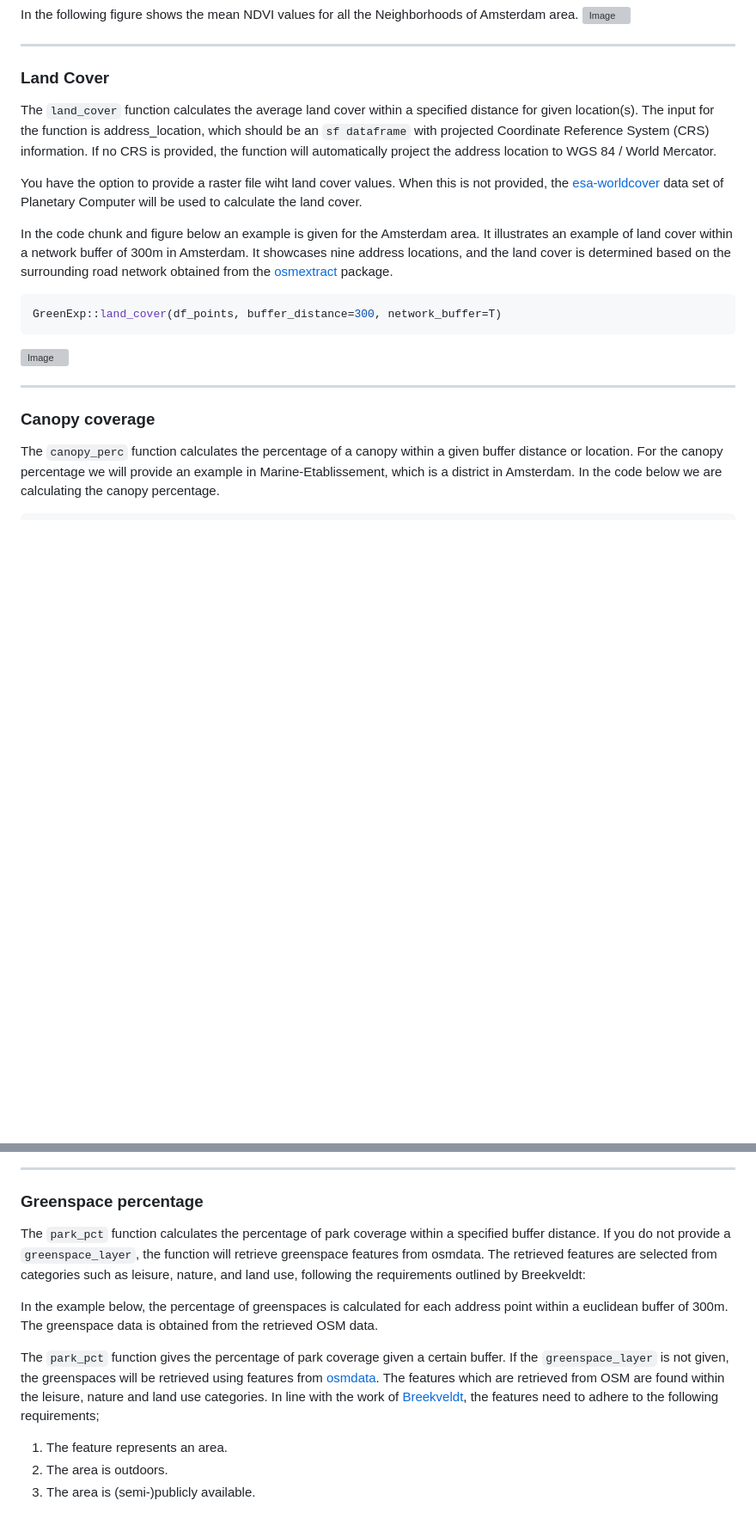
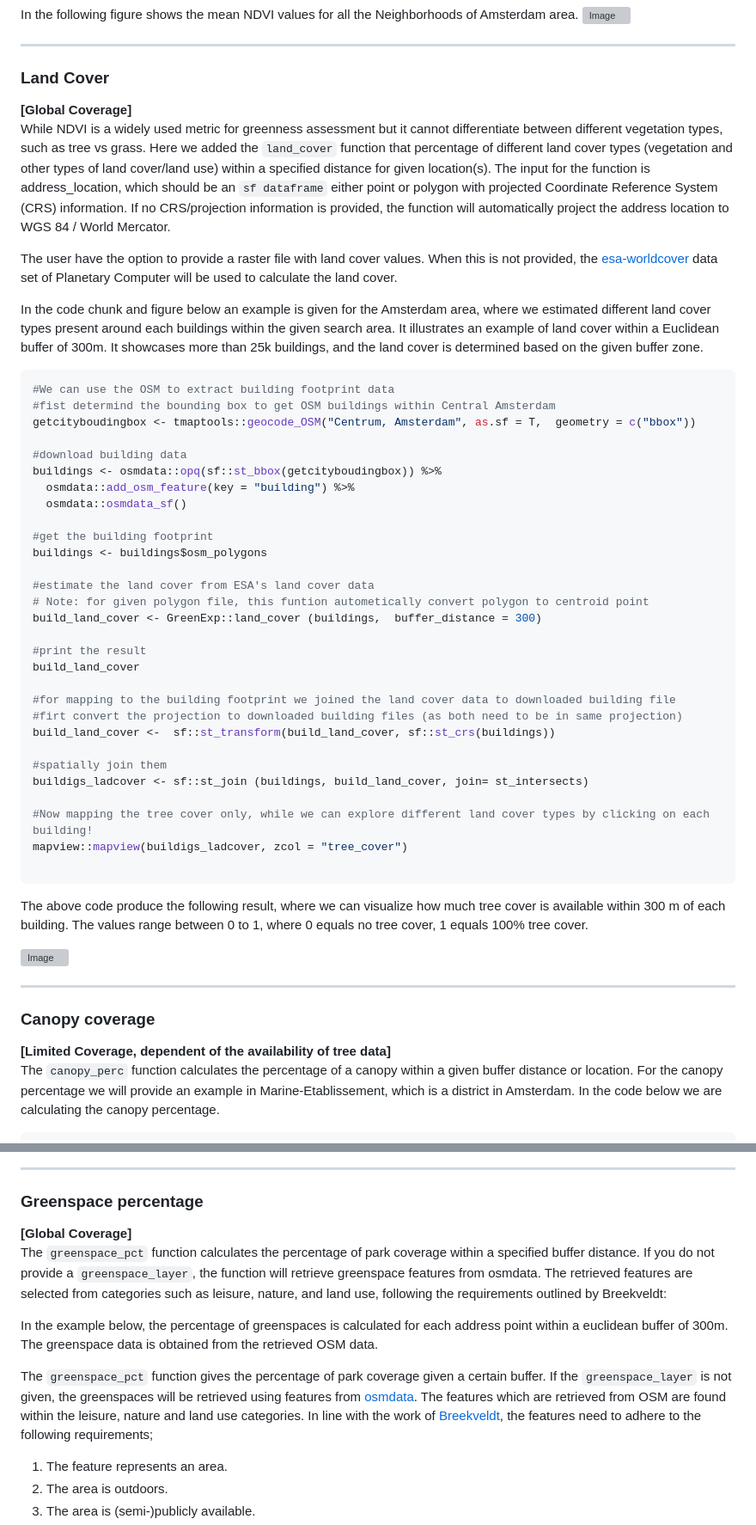
Before and after one commit to Spatial-Data-Science-and-GEO-AI-Lab/GreenExp_R, a Markdown page: README.md, 2 parts joined by grey strips. Shown: that part at 86% size. Drawn GitHub-style; blank space fills up the shorter version; grey boxes are pictures that could not be loaded.

Commit message:
readmeupdate

````diff
--- a/README.md
+++ b/README.md
@@ -191,16 +192,43 @@ In the following figure shows the mean NDVI values for all the Neighborhoods of
 
 
 ### Land Cover
+**[Global Coverage]** <br />
+While NDVI is a widely used metric for greenness assessment but it cannot differentiate between different vegetation types, such as tree vs grass. Here we added the `land_cover` function that percentage of different land cover types (vegetation and other types of land cover/land use) within a specified distance for given location(s). The input for the function is address_location, which should be an `sf dataframe` either point or polygon with projected Coordinate Reference System (CRS) information. If no CRS/projection information is provided, the function will automatically project the address location to WGS 84 / World Mercator.
 
+The user have the option to provide a raster file with land cover values. When this is not provided, the [esa-worldcover](https://planetarycomputer.microsoft.com/dataset/esa-worldcover) data set of Planetary Computer will be used to calculate the land cover.
 
-The `land_cover` function calculates the average land cover within a specified distance for given location(s). The input for the function is address_location, which should be an `sf dataframe` with projected Coordinate Reference System (CRS) information. If no CRS is provided, the function will automatically project the address location to WGS 84 / World Mercator.
-
-You have the option to provide a raster file wiht land cover values. When this is not provided, the [esa-worldcover](https://planetarycomputer.microsoft.com/dataset/esa-worldcover) data set of Planetary Computer will be used to calculate the land cover.
-
-In the code chunk and figure below an example is given for the Amsterdam area. It illustrates an example of land cover within a network buffer of 300m in Amsterdam. It showcases nine address locations, and the land cover is determined based on the surrounding road network obtained from the  [osmextract](https://cran.r-project.org/web/packages/osmextract/vignettes/osmextract.html) package.
-
+In the code chunk and figure below an example is given for the Amsterdam area, where we estimated different land cover types present around each buildings within the given search area. It illustrates an example of land cover within a Euclidean buffer of 300m. It showcases more than 25k buildings, and the land cover is determined based on the given buffer zone.
 
 ``` r
-GreenExp::land_cover(df_points, buffer_distance=300, network_buffer=T)
+#We can use the OSM to extract building footprint data
+#fist determind the bounding box to get OSM buildings within Central Amsterdam
+getcityboudingbox <- tmaptools::geocode_OSM("Centrum, Amsterdam", as.sf = T,  geometry = c("bbox"))
+
+#download building data
+buildings <- osmdata::opq(sf::st_bbox(getcityboudingbox)) %>%
+  osmdata::add_osm_feature(key = "building") %>%
+  osmdata::osmdata_sf()
+
+#get the building footprint
+buildings <- buildings$osm_polygons
+
+#estimate the land cover from ESA's land cover data
+# Note: for given polygon file, this funtion autometically convert polygon to centroid point
+build_land_cover <- GreenExp::land_cover (buildings,  buffer_distance = 300)
+
+#print the result
+build_land_cover
+
+#for mapping to the building footprint we joined the land cover data to downloaded building file
+#firt convert the projection to downloaded building files (as both need to be in same projection)
+build_land_cover <-  sf::st_transform(build_land_cover, sf::st_crs(buildings))
+
+#spatially join them
+buildigs_ladcover <- sf::st_join (buildings, build_land_cover, join= st_intersects)
+
+#Now mapping the tree cover only, while we can explore different land cover types by clicking on each building!
+mapview::mapview(buildigs_ladcover, zcol = "tree_cover")
+
 ```
+The above code produce the following result, where we can visualize how much tree cover is available within 300 m of each building. The values range between 0 to 1, where 0 equals no tree cover, 1 equals 100% tree cover.
 
@@ -210,7 +237,7 @@ GreenExp::land_cover(df_points, buffer_distance=300, network_buffer=T)
 ---
 
 ### Canopy coverage
-
+**[Limited Coverage, dependent of the availability of tree data]** <br />
 The `canopy_perc` function calculates the percentage of a canopy within a given buffer distance or location.
 For the canopy percentage we will provide an example in Marine-Etablissement, which is a district in Amsterdam. In the code below we are calculating the canopy percentage.
 
@@ -229,12 +256,12 @@ GreenExp::canopy_pct(df_point_canopy, canopy_layer = canopy_layer, buffer_distan
 ---
 
 ### Greenspace percentage
-
-The `park_pct` function calculates the percentage of park coverage within a specified buffer distance. If you do not provide a `greenspace_layer`, the function will retrieve greenspace features from osmdata. The retrieved features are selected from categories such as leisure, nature, and land use, following the requirements outlined by Breekveldt:
+**[Global Coverage]** <br />
+The `greenspace_pct` function calculates the percentage of park coverage within a specified buffer distance. If you do not provide a `greenspace_layer`, the function will retrieve greenspace features from osmdata. The retrieved features are selected from categories such as leisure, nature, and land use, following the requirements outlined by Breekveldt:
 
 In the example below, the percentage of greenspaces is calculated for each address point within a euclidean buffer of 300m. The greenspace data is obtained from the retrieved OSM data.
 
-The `park_pct` function gives the percentage of park coverage given a certain buffer. If the `greenspace_layer` is not given, the greenspaces will be retrieved using features from [osmdata](https://wiki.openstreetmap.org/wiki/Map_features). The features which are retrieved from OSM are found within the leisure, nature and land use categories. In line with the work of [Breekveldt](https://github.com/Spatial-Data-Science-and-GEO-AI-Lab/Urban_Greenspace_Accessibility), the features need to adhere to the following requirements;
+The `greenspace_pct` function gives the percentage of park coverage given a certain buffer. If the `greenspace_layer` is not given, the greenspaces will be retrieved using features from [osmdata](https://wiki.openstreetmap.org/wiki/Map_features). The features which are retrieved from OSM are found within the leisure, nature and land use categories. In line with the work of [Breekveldt](https://github.com/Spatial-Data-Science-and-GEO-AI-Lab/Urban_Greenspace_Accessibility), the features need to adhere to the following requirements;
 
 1. The feature represents an area.
 2. The area is outdoors.
````
Also changed, not shown: other parts of README.md (+6 -8 lines), man/figures/1_NDVISinglelocation.png (added), 1 other file.
